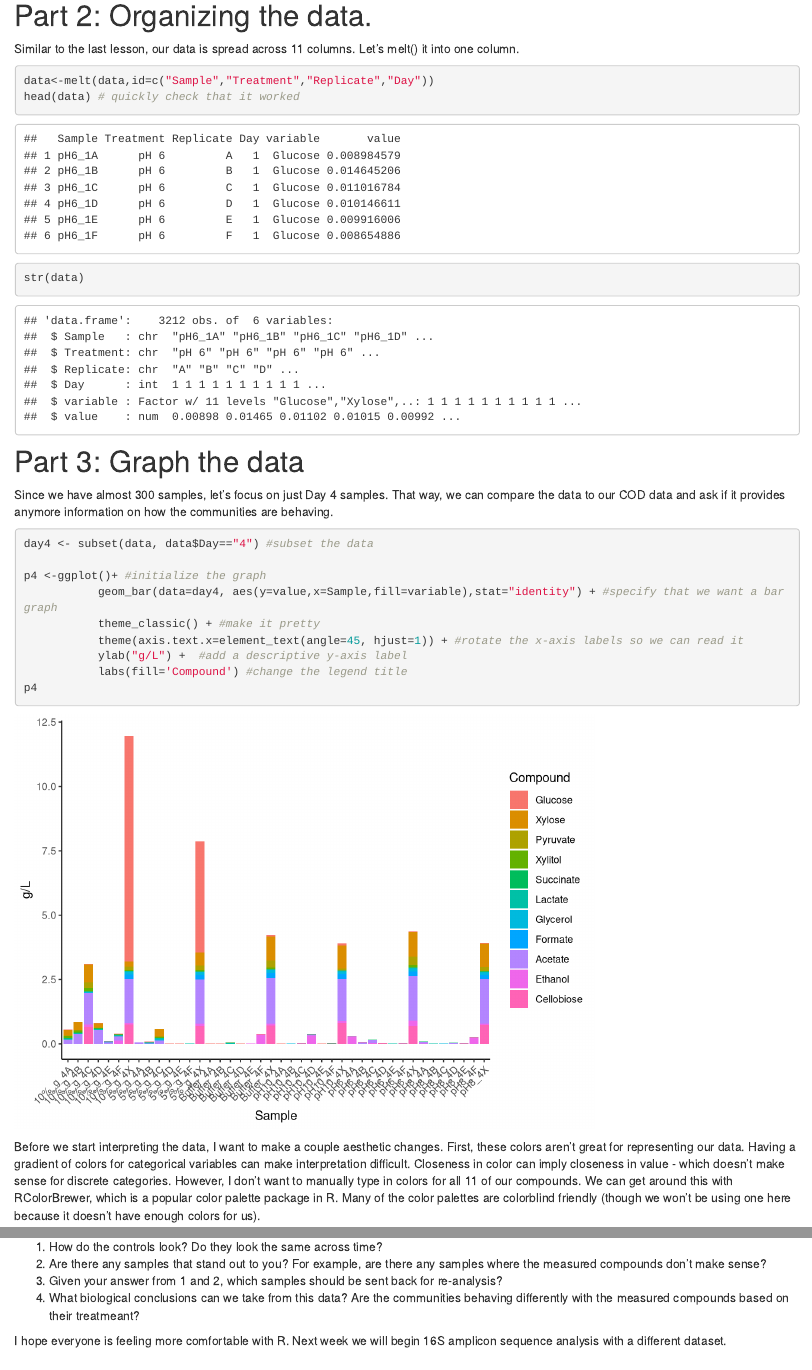
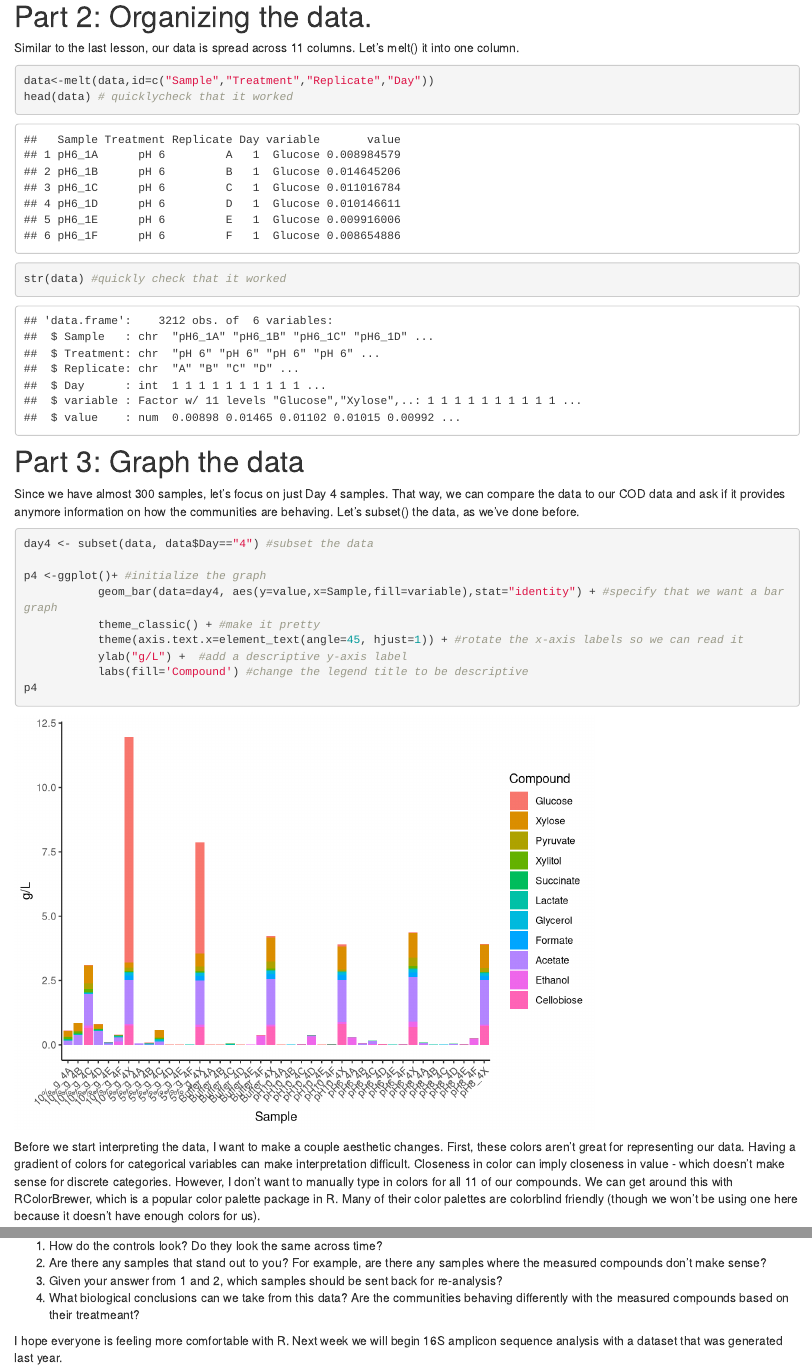
Before and after one commit to donnyhoang/R_Lessons, an R Markdown document (HPLC_lesson.Rmd): the page in a window 1100 px wide, from 1610 px down before the commit and from 1680 px down after it, so that both start at the same text, and a second part further down, joined at a grey line. Rendered offline with R 4.5, knitr and Pandoc, with nearby package versions.

Commit message:
fixed typos

````diff
--- a/HPLC_lesson.Rmd
+++ b/HPLC_lesson.Rmd
@@ -57,13 +58,13 @@ Similar to the last lesson, our data is spread across 11 columns. Let's melt() i
 
 ```{r}
 data<-melt(data,id=c("Sample","Treatment","Replicate","Day"))
-head(data) # quickly check that it worked
-str(data)
+head(data) # quicklycheck that it worked
+str(data) #quickly check that it worked
 ```
 
 # Part 3: Graph the data
 
-Since we have almost 300 samples, let's focus on just Day 4 samples. That way, we can compare the data to our COD data and ask if it provides anymore information on how the communities are behaving.
+Since we have almost 300 samples, let's focus on just Day 4 samples. That way, we can compare the data to our COD data and ask if it provides anymore information on how the communities are behaving. Let's subset() the data, as we've done before.
 
 ```{r}
 day4 <- subset(data, data$Day=="4") #subset the data
@@ -73,12 +74,12 @@ p4 <-ggplot()+ #initialize the graph
            theme_classic() + #make it pretty
            theme(axis.text.x=element_text(angle=45, hjust=1)) + #rotate the x-axis labels so we can read it
            ylab("g/L") +  #add a descriptive y-axis label
-           labs(fill='Compound') #change the legend title
+           labs(fill='Compound') #change the legend title to be descriptive
 p4
 
 ```
 
-Before we start interpreting the data, I want to make a couple aesthetic changes. First, these colors aren't great for representing our data. Having a gradient of colors for categorical variables can make interpretation difficult. Closeness in color can imply closeness in value - which doesn't make sense for discrete categories. However, I don't want to manually type in colors for all 11 of our compounds. We can get around this with RColorBrewer, which is a popular color palette package in R. Many of the color palettes are colorblind friendly (though we won't be using one here because it doesn't have enough colors for us).
+Before we start interpreting the data, I want to make a couple aesthetic changes. First, these colors aren't great for representing our data. Having a gradient of colors for categorical variables can make interpretation difficult. Closeness in color can imply closeness in value - which doesn't make sense for discrete categories. However, I don't want to manually type in colors for all 11 of our compounds. We can get around this with RColorBrewer, which is a popular color palette package in R. Many of their color palettes are colorblind friendly (though we won't be using one here because it doesn't have enough colors for us).
 
 Second, R has reordered all our samples alphabetically, which isn't that useful for presenting our data in this situation.
 
@@ -190,9 +191,4 @@ Whatever you chose to do, review the questions:
 4) What biological conclusions can we take from this data? Are the communities behaving differently with the measured compounds based on their treatmeant?
 
 
-I hope everyone is feeling more comfortable with R. Next week we will begin 16S amplicon sequence analysis with a different dataset.
-
-
-```{r}
-
-```
+I hope everyone is feeling more comfortable with R. Next week we will begin 16S amplicon sequence analysis with a dataset that was generated last year.
--- a/_site.yml
+++ b/_site.yml
@@ -10,3 +10,5 @@ navbar:
       href: COD_lesson.html
     - text: "Lesson 3: Exploratory HPLC Analysis"
       href: HPLC_lesson.html
+    - text: "Lesson 4: 16S Amplicon Analysis"
+      href: 16S_lesson.html
````
Also changed, not shown: HPLC_lesson.Rmd (7 more changed lines), 1 other file.
